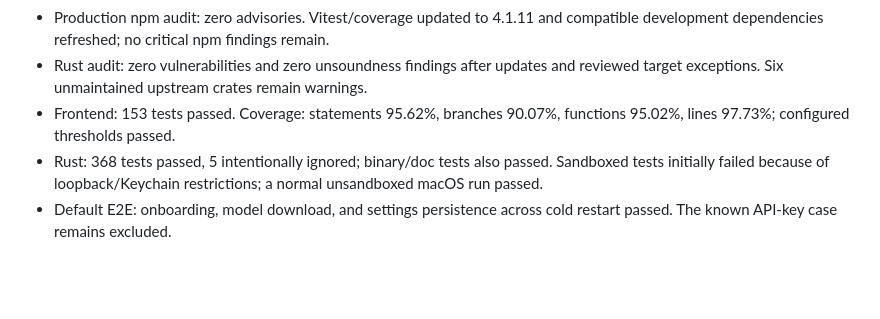
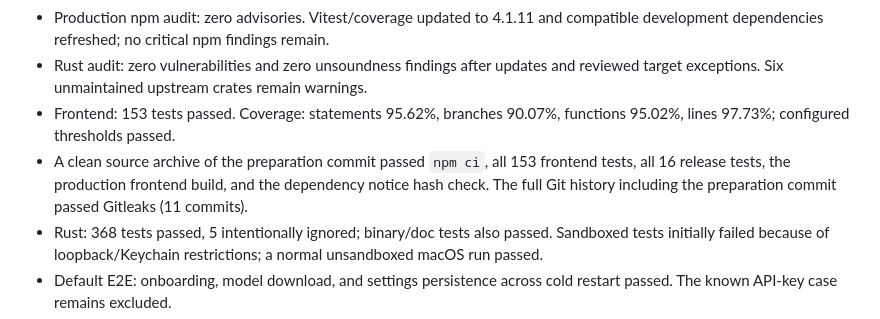
Before and after one commit to kacheo/humhum, a Markdown page: docs/public-readiness.md, the part around the change. GitHub-like rendering; blank space fills up the shorter version.

Commit message:
Record clean-checkout public-readiness verification

```diff
--- a/docs/public-readiness.md
+++ b/docs/public-readiness.md
@@ -22,6 +22,7 @@ The corrected local candidate passed Developer ID signature verification, Gateke
 - Production npm audit: zero advisories. Vitest/coverage updated to 4.1.11 and compatible development dependencies refreshed; no critical npm findings remain.
 - Rust audit: zero vulnerabilities and zero unsoundness findings after updates and reviewed target exceptions. Six unmaintained upstream crates remain warnings.
 - Frontend: 153 tests passed. Coverage: statements 95.62%, branches 90.07%, functions 95.02%, lines 97.73%; configured thresholds passed.
+- A clean source archive of the preparation commit passed `npm ci`, all 153 frontend tests, all 16 release tests, the production frontend build, and the dependency notice hash check. The full Git history including the preparation commit passed Gitleaks (11 commits).
 - Rust: 368 tests passed, 5 intentionally ignored; binary/doc tests also passed. Sandboxed tests initially failed because of loopback/Keychain restrictions; a normal unsandboxed macOS run passed.
 - Default E2E: onboarding, model download, and settings persistence across cold restart passed. The known API-key case remains excluded.
 - Sixteen release safeguard/version/notice tests passed, including stale same-target bundle prevention, interrupted checksum-upload recovery, unsigned CI prevention, CI notarization enforcement, target-specific artifact selection, and mismatched versions.
```
